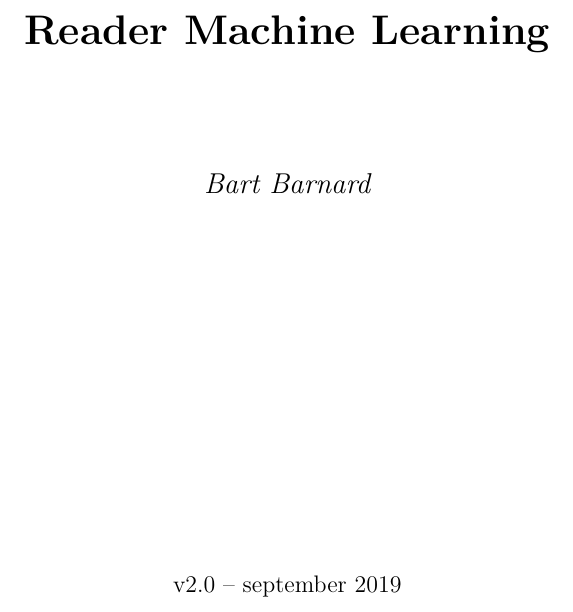
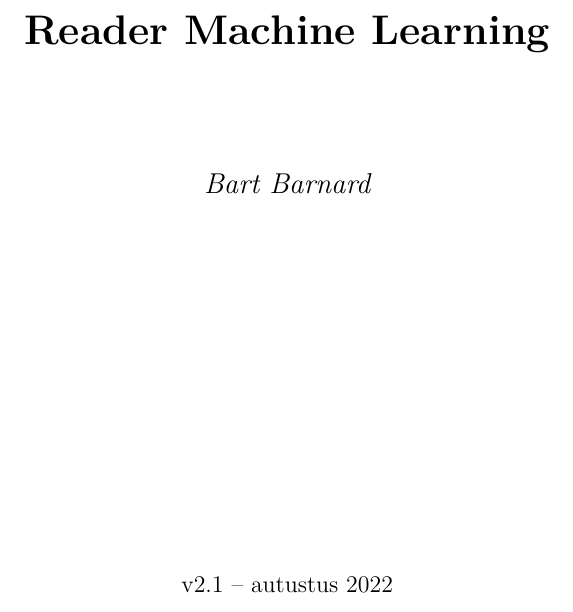
Before and after one commit to bart314/ReaderML, a LaTeX document (reader.tex, which reads voorblad.tex): part of page 1 of 40, cut so that both start at the same text. Compiled offline with XeLaTeX.

Commit message:
versienummer aangepast voor nieuwe pdf die op Blackboard gezet kan worden.

```diff
--- a/voorblad.tex
+++ b/voorblad.tex
@@ -9,7 +9,7 @@
 	{\Large\itshape Bart Barnard\par}
 	\vfill
 
-	{\large v2.0 – september 2019\par}
+	{\large v2.1 – autustus 2022\par}
 \end{titlepage}
 
 \tableofcontents
```
